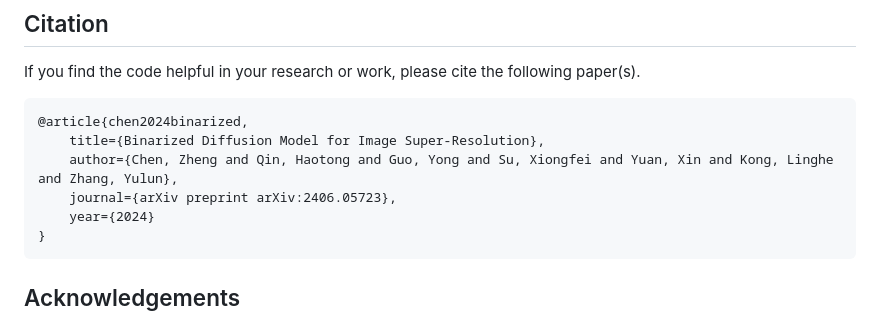
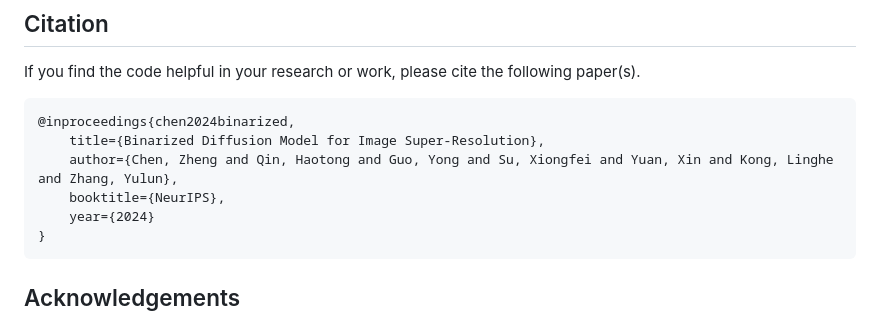
Before and after one commit to zhengchen1999/BI-DiffSR, a Markdown page: README.md, the part around the change. GitHub-like rendering.

````diff
--- a/README.md
+++ b/README.md
@@ -94,10 +94,10 @@ We achieved state-of-the-art performance. Detailed results can be found in the p
 If you find the code helpful in your research or work, please cite the following paper(s).
 
 ```
-@article{chen2024binarized,
+@inproceedings{chen2024binarized,
     title={Binarized Diffusion Model for Image Super-Resolution},
     author={Chen, Zheng and Qin, Haotong and Guo, Yong and Su, Xiongfei and Yuan, Xin and Kong, Linghe and Zhang, Yulun},
-    journal={arXiv preprint arXiv:2406.05723},
+    booktitle={NeurIPS},
     year={2024}
 }
 ```
````
